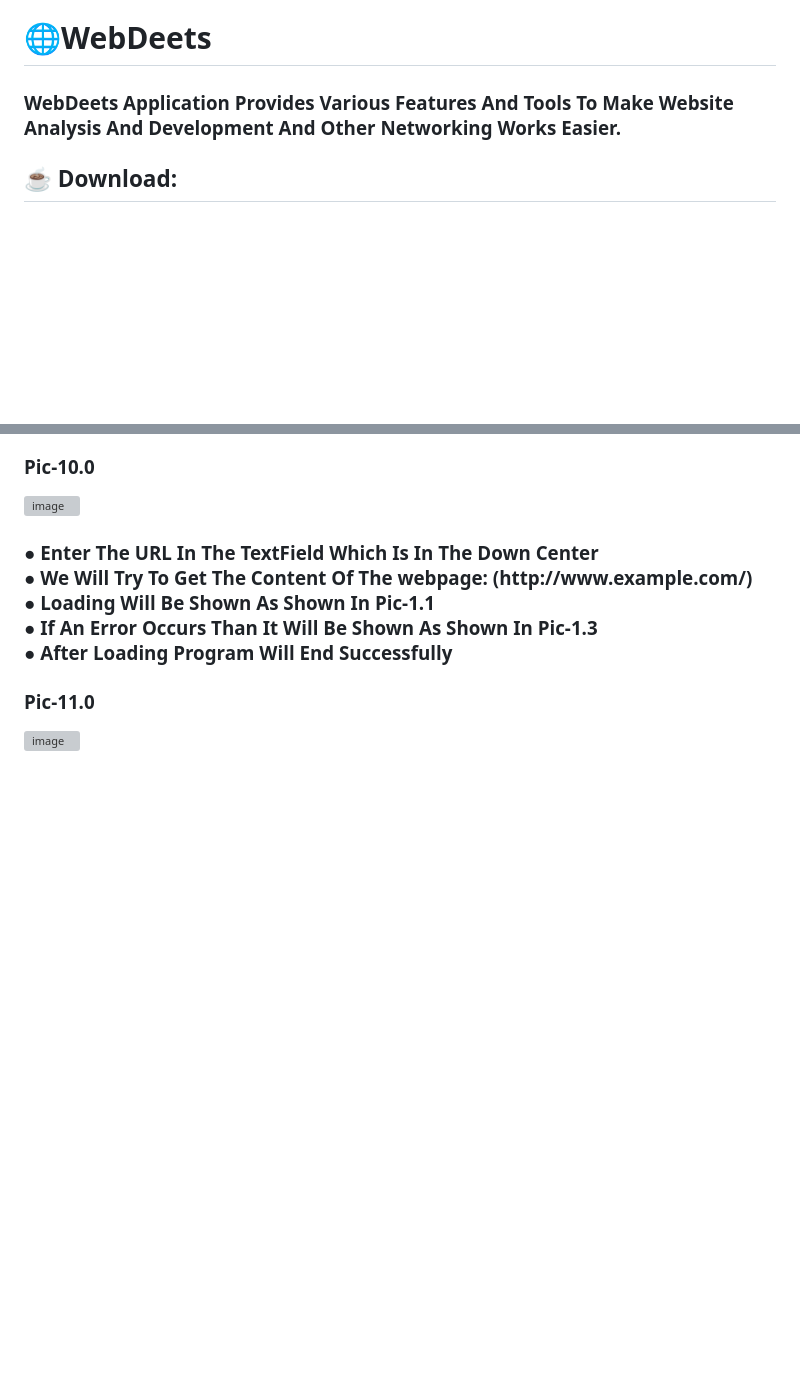
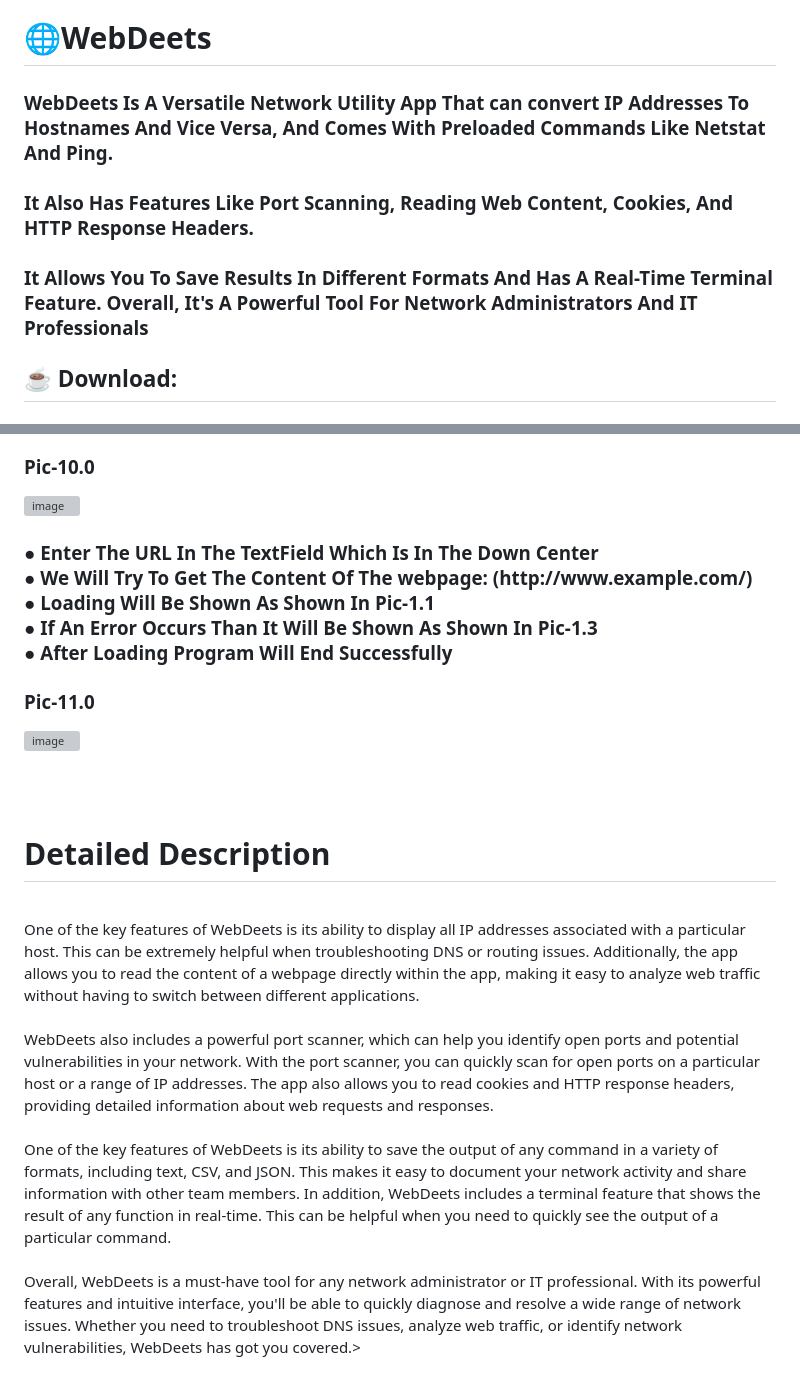
Before and after one commit to Vignesh-72/WebDeets, a Markdown page: README.md, 2 parts joined by grey strips. Rendered like a GitHub page; blank space fills up the shorter version; grey boxes are pictures that could not be loaded.

```diff
--- a/README.md
+++ b/README.md
@@ -1,8 +1,10 @@
 <h1>🌐WebDeets</h1>
 <h3>
-WebDeets Application Provides Various Features And Tools To Make Website Analysis And Development And Other Networking Works Easier.
+WebDeets Is A Versatile Network Utility App That can convert IP Addresses To Hostnames And Vice Versa, And Comes With Preloaded Commands Like Netstat And Ping.<br><br> It Also Has Features Like Port Scanning, Reading Web Content, Cookies, And HTTP Response Headers.
+<br>
+<br>
+It Allows You To Save Results In Different Formats And Has A Real-Time Terminal Feature. Overall, It's A Powerful Tool For Network Administrators And IT Professionals
 </h3>
-
 
 <h2>☕ Download:</h2>
 <h3>
@@ -195,3 +197,15 @@ Pic – 1.7 </h3>
 <h3>Pic-11.0</h3>
 
 ![image](https://user-images.githubusercontent.com/107568580/211350037-daa2efca-a735-4469-8003-1b48bab3446c.png)
+
+<br><br>
+<h1>Detailed Description</h1>
+<h3WebDeets is a powerful and versatile network utility app that provides a wide range of tools and features to help you manage and diagnose network issues. With WebDeets, you can easily convert IP addresses to hostnames and vice versa. The app also comes preloaded with a range of useful network commands, including netstat and ping, making it easy to quickly perform common networking tasks.
+<br><br>
+One of the key features of WebDeets is its ability to display all IP addresses associated with a particular host. This can be extremely helpful when troubleshooting DNS or routing issues. Additionally, the app allows you to read the content of a webpage directly within the app, making it easy to analyze web traffic without having to switch between different applications.
+<br><br>
+WebDeets also includes a powerful port scanner, which can help you identify open ports and potential vulnerabilities in your network. With the port scanner, you can quickly scan for open ports on a particular host or a range of IP addresses. The app also allows you to read cookies and HTTP response headers, providing detailed information about web requests and responses.
+<br><br>
+One of the key features of WebDeets is its ability to save the output of any command in a variety of formats, including text, CSV, and JSON. This makes it easy to document your network activity and share information with other team members. In addition, WebDeets includes a terminal feature that shows the result of any function in real-time. This can be helpful when you need to quickly see the output of a particular command.
+<br><br>
+Overall, WebDeets is a must-have tool for any network administrator or IT professional. With its powerful features and intuitive interface, you'll be able to quickly diagnose and resolve a wide range of network issues. Whether you need to troubleshoot DNS issues, analyze web traffic, or identify network vulnerabilities, WebDeets has got you covered.><h3>
```
